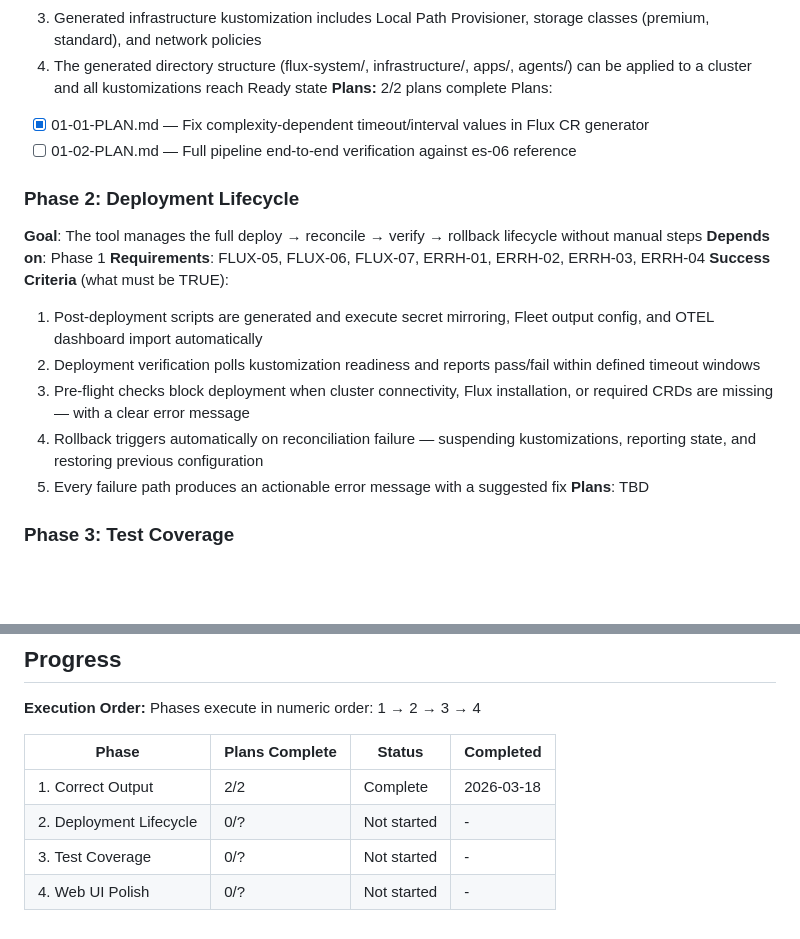
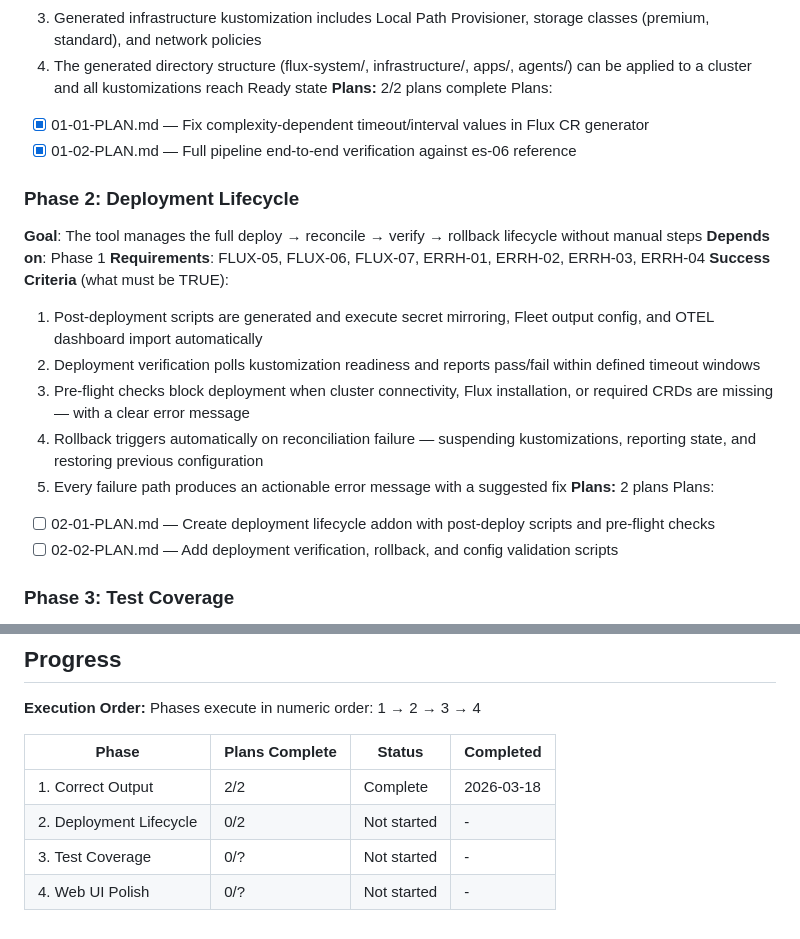
Before and after one commit to robertrotterdevops/project-initializer, a Markdown page: .planning/ROADMAP.md, 2 parts joined by grey strips. Rendered like a GitHub page; blank space fills up the shorter version.

Commit message:
docs(02): create phase plan for deployment lifecycle
Two plans covering FLUX-05/06/07 and ERRH-01/02/03/04: post-deploy scripts,
pre-flight checks, verification polling, rollback, and config validation.

Co-Authored-By: Claude Sonnet 4.6 (1M context) <noreply@anthropic.com>

```diff
--- a/.planning/ROADMAP.md
+++ b/.planning/ROADMAP.md
@@ -31,7 +31,7 @@ Decimal phases appear between their surrounding integers in numeric order.
 **Plans:** 2/2 plans complete
 Plans:
 - [x] 01-01-PLAN.md — Fix complexity-dependent timeout/interval values in Flux CR generator
-- [ ] 01-02-PLAN.md — Full pipeline end-to-end verification against es-06 reference
+- [x] 01-02-PLAN.md — Full pipeline end-to-end verification against es-06 reference
 
 ### Phase 2: Deployment Lifecycle
 **Goal**: The tool manages the full deploy → reconcile → verify → rollback lifecycle without manual steps
@@ -43,7 +43,10 @@ Plans:
   3. Pre-flight checks block deployment when cluster connectivity, Flux installation, or required CRDs are missing — with a clear error message
   4. Rollback triggers automatically on reconciliation failure — suspending kustomizations, reporting state, and restoring previous configuration
   5. Every failure path produces an actionable error message with a suggested fix
-**Plans**: TBD
+**Plans:** 2 plans
+Plans:
+- [ ] 02-01-PLAN.md — Create deployment lifecycle addon with post-deploy scripts and pre-flight checks
+- [ ] 02-02-PLAN.md — Add deployment verification, rollback, and config validation scripts
 
 ### Phase 3: Test Coverage
 **Goal**: Every addon, flow, and structural assumption is validated by automated tests
@@ -74,6 +77,6 @@ Phases execute in numeric order: 1 → 2 → 3 → 4
 | Phase | Plans Complete | Status | Completed |
 |-------|----------------|--------|-----------|
 | 1. Correct Output | 2/2 | Complete   | 2026-03-18 |
-| 2. Deployment Lifecycle | 0/? | Not started | - |
+| 2. Deployment Lifecycle | 0/2 | Not started | - |
 | 3. Test Coverage | 0/? | Not started | - |
 | 4. Web UI Polish | 0/? | Not started | - |
```
Also changed, not shown: 2 other files.
